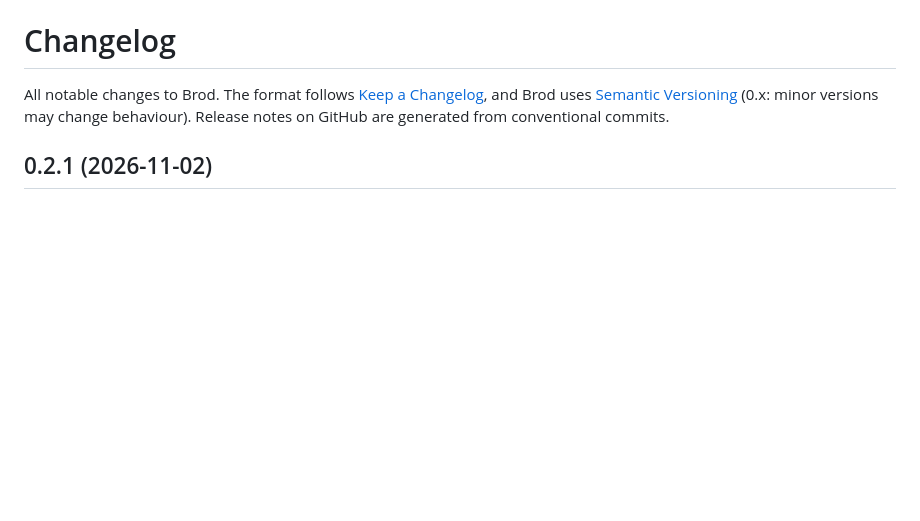
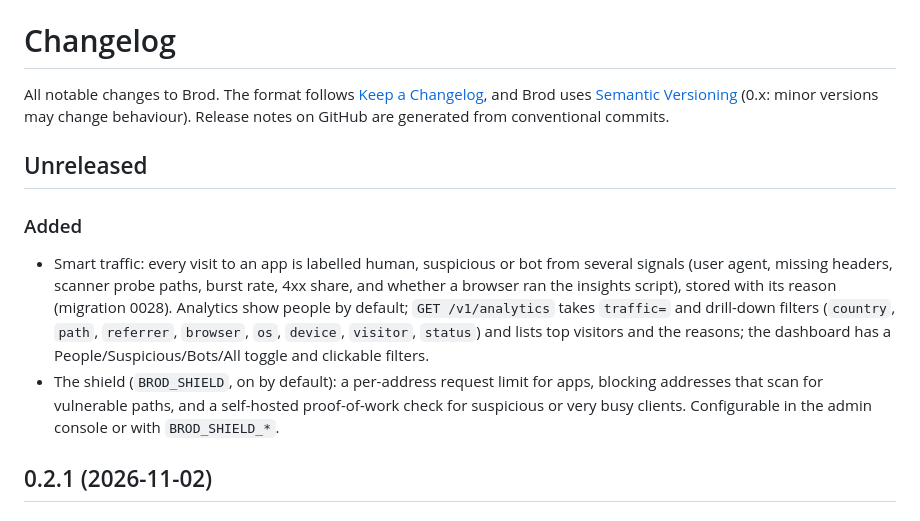
Before and after one commit to brodsh/brod, a Markdown page: CHANGELOG.md, the part around the change. GitHub-like rendering; blank space fills up the shorter version.

```diff
--- a/CHANGELOG.md
+++ b/CHANGELOG.md
@@ -3,6 +3,19 @@
 All notable changes to Brod. The format follows [Keep a Changelog](https://keepachangelog.com/en/1.1.0/), and Brod uses
 [Semantic Versioning](https://semver.org/) (0.x: minor versions may change behaviour). Release notes on GitHub are
 generated from conventional commits.
+
+## Unreleased
+
+### Added
+
+- Smart traffic: every visit to an app is labelled human, suspicious or bot from several signals (user agent, missing
+  headers, scanner probe paths, burst rate, 4xx share, and whether a browser ran the insights script), stored with
+  its reason (migration 0028). Analytics show people by default; `GET /v1/analytics` takes `traffic=` and drill-down
+  filters (`country`, `path`, `referrer`, `browser`, `os`, `device`, `visitor`, `status`) and lists top visitors and
+  the reasons; the dashboard has a People/Suspicious/Bots/All toggle and clickable filters.
+- The shield (`BROD_SHIELD`, on by default): a per-address request limit for apps, blocking addresses that scan for
+  vulnerable paths, and a self-hosted proof-of-work check for suspicious or very busy clients. Configurable in the
+  admin console or with `BROD_SHIELD_*`.
 
 ## 0.2.1 (2026-11-02)
 
```
Also changed, not shown: docs/api.md (+24 -1 lines), docs/security.md (+23 -0 lines).
